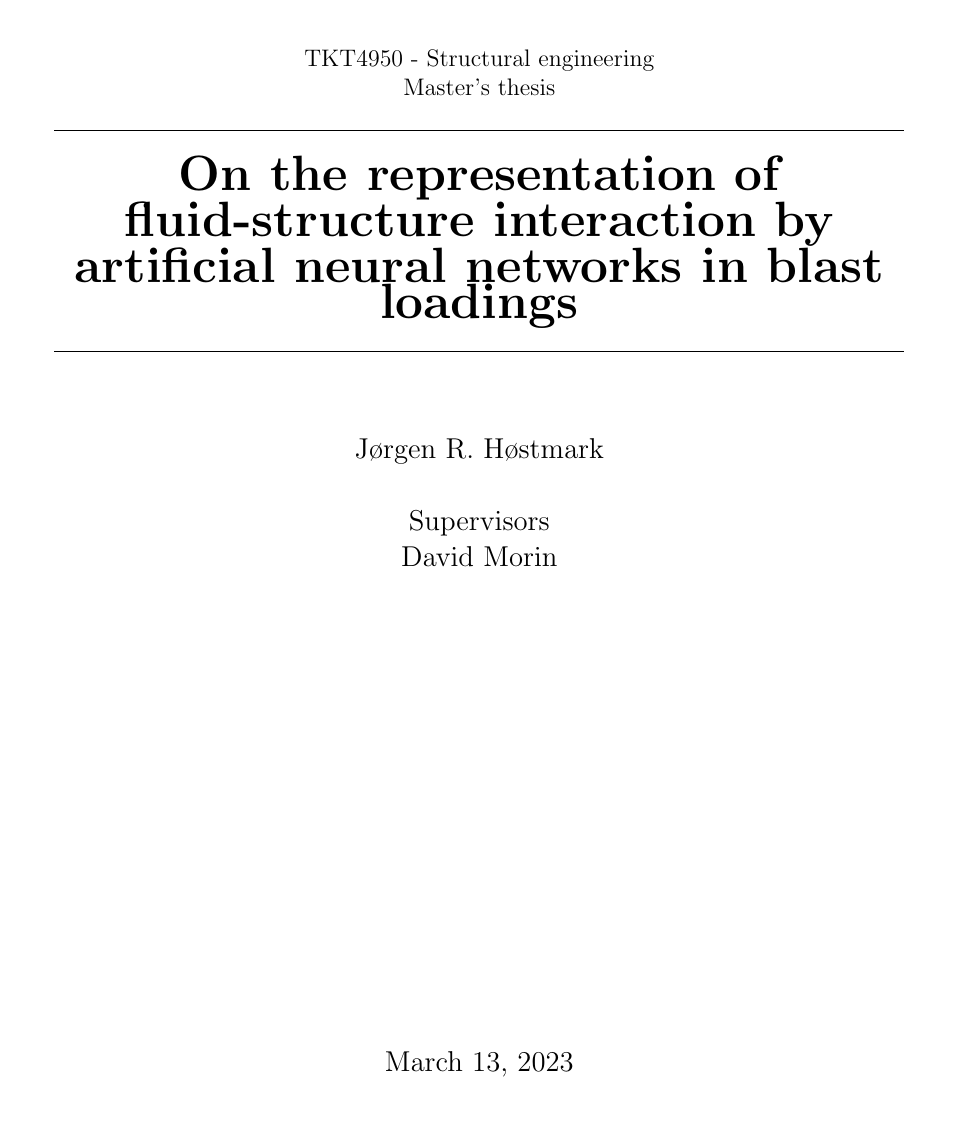
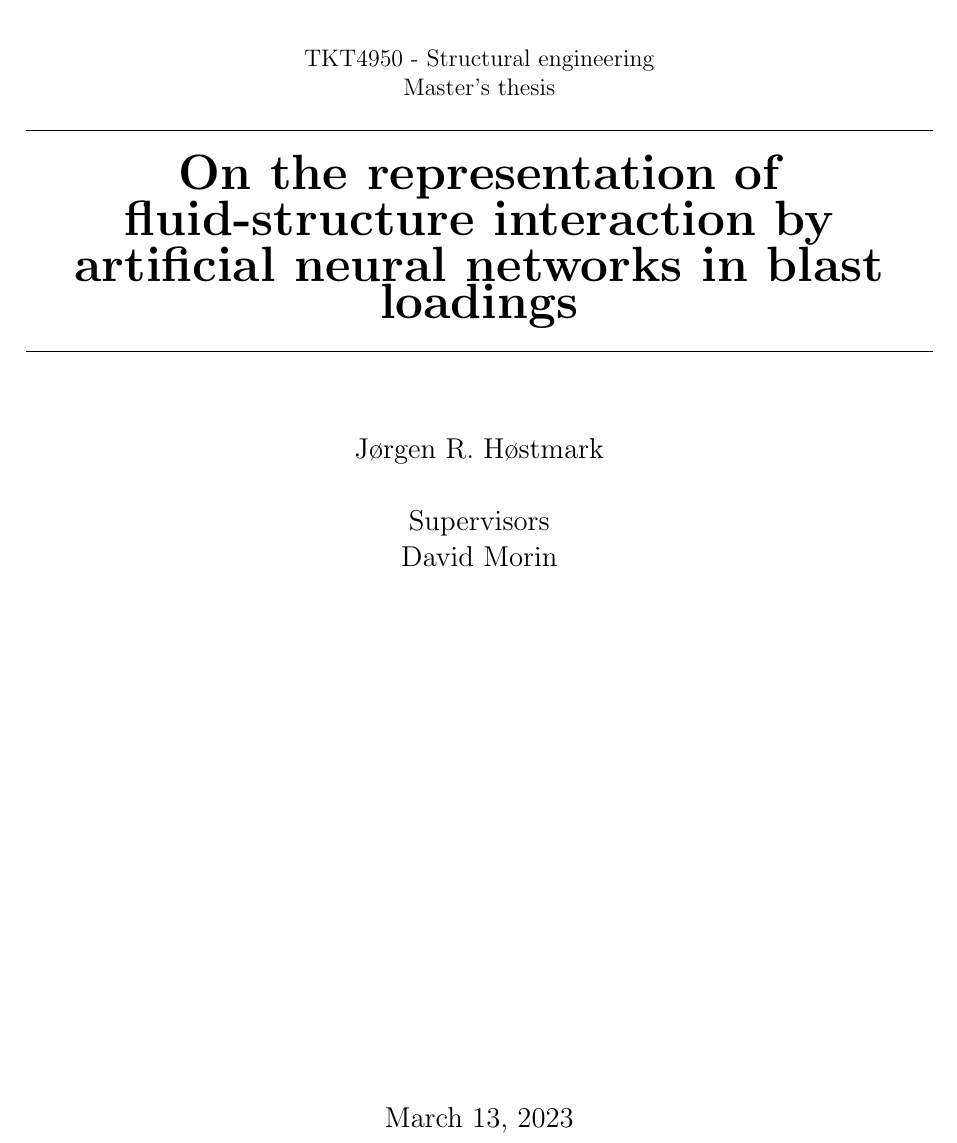
Before and after one commit to jorhostm/master-thesis, a LaTeX thesis (main.tex): part of page 1 of 24, cut so that both start at the same text. Compiled offline with pdfLaTeX.

Commit message:
Increased page dimensions

```diff
--- a/main.tex
+++ b/main.tex
@@ -1,5 +1,5 @@
 \documentclass[12pt,oneside]{report}
-\usepackage[a4paper,width=150mm,top=25mm,bottom=25mm]{geometry}
+\usepackage[a4paper,width=160mm,top=20mm,bottom=20mm]{geometry}
 
 %\usepackage{fancyhdr}
 %\pagestyle{fancy}
```
